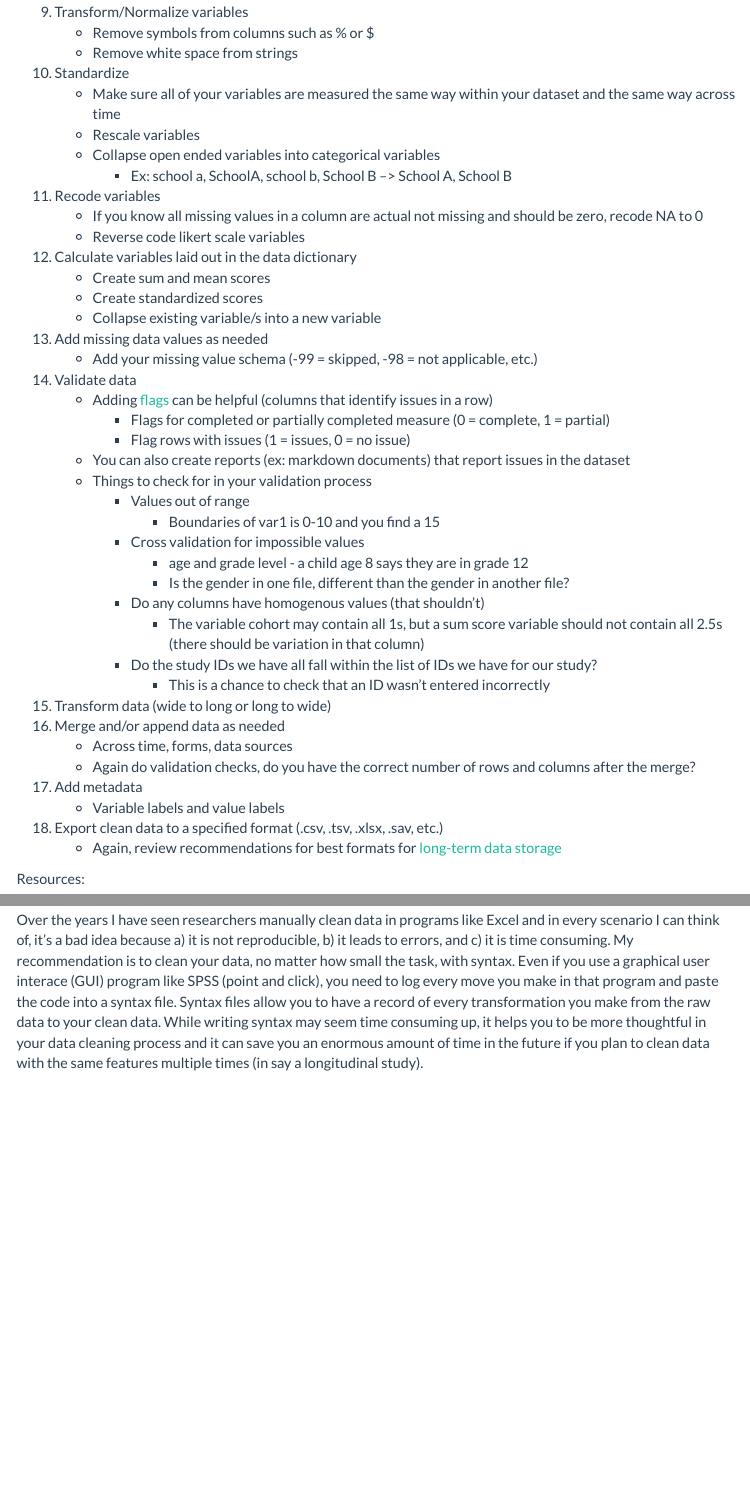
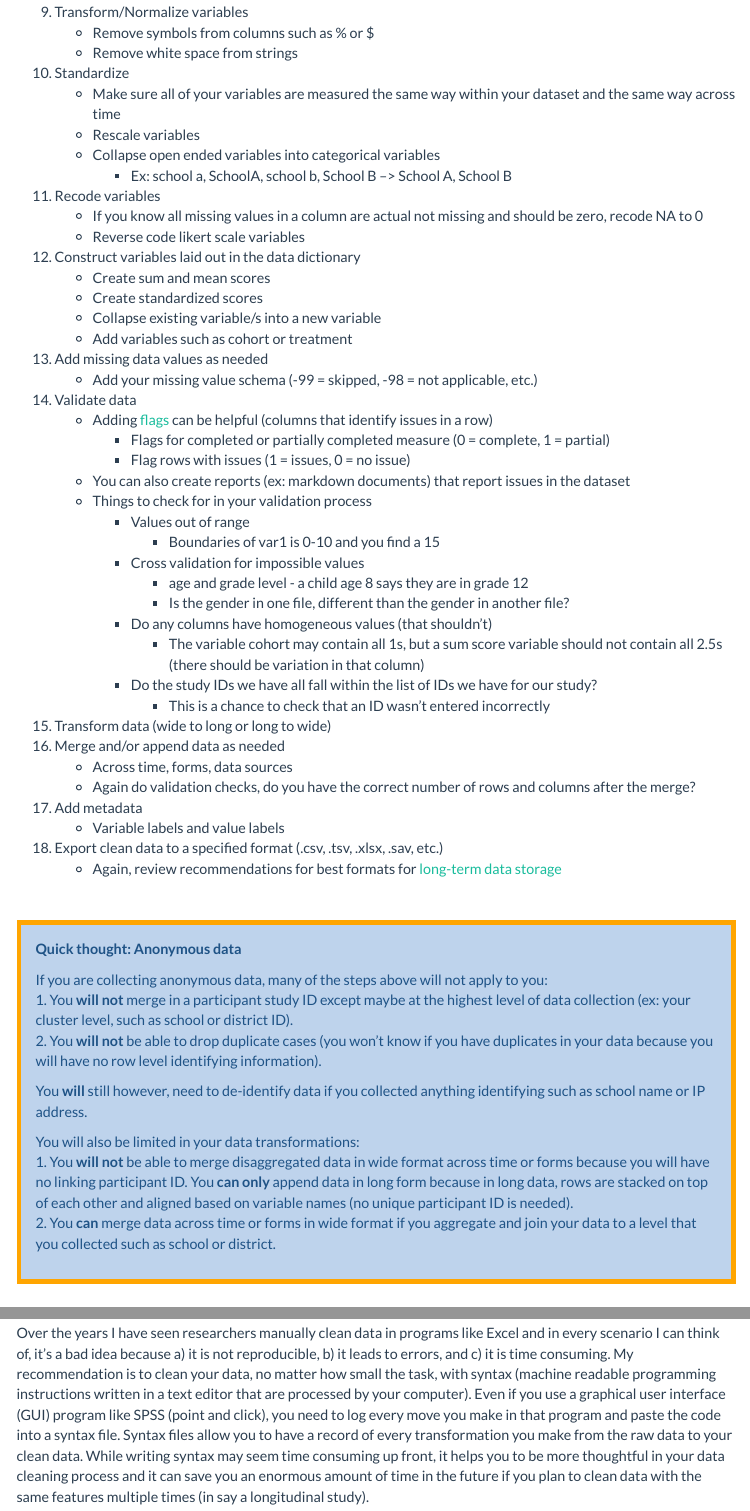
Before and after one commit to Cghlewis/mpsi-data-training, an R Markdown document (training_4.Rmd): the page in a window 1100 px wide, from 9910 px down, and a second part further down, joined at a grey line. The pictures show the output file training_4.html that the author committed with the source, opened offline; library style sheets and scripts come from the installed R packages; menus at the side of the page are left out.

Commit message:
Added anonymous data

```diff
--- a/training_4.Rmd
+++ b/training_4.Rmd
@@ -378,10 +378,11 @@ While this is not a comprehensive list of every possible data cleaning step you
 11. Recode variables
     + If you know all missing values in a column are actual not missing and should be zero, recode NA to 0
     + Reverse code likert scale variables
-12. Calculate variables laid out in the data dictionary
+12. Construct variables laid out in the data dictionary
     + Create sum and mean scores
     + Create standardized scores
     + Collapse existing variable/s into a new variable
+    + Add variables such as cohort or treatment
 13. Add missing data values as needed
     + Add your missing value schema (-99 = skipped, -98 = not applicable, etc.)
 14. Validate data
@@ -395,7 +396,7 @@ While this is not a comprehensive list of every possible data cleaning step you
         + Cross validation for impossible values
             + age and grade level - a child age 8 says they are in grade 12
             + Is the gender in one file, different than the gender in another file?
-        + Do any columns have homogenous values (that shouldn't)
+        + Do any columns have homogeneous values (that shouldn't)
             + The variable cohort may contain all 1s, but a sum score variable should not contain all 2.5s (there should be variation in that column)
         + Do the study IDs we have all fall within the list of IDs we have for our study?
             + This is a chance to check that an ID wasn't entered incorrectly
@@ -407,6 +408,26 @@ While this is not a comprehensive list of every possible data cleaning step you
     + Variable labels and value labels
 18. Export clean data to a specified format (.csv, .tsv, .xlsx, .sav, etc.)
     + Again, review recommendations for best formats for [long-term data storage]((https://dmptool.org/general_guidance#file-formats))
+
+
+<br>
+
+:::question
+**Quick thought: Anonymous data**
+
+If you are collecting anonymous data, many of the steps above will not apply to you:
+1. You **will not** merge in a participant study ID except maybe at the highest level of data collection (ex: your cluster level, such as school or district ID).
+2. You **will not** be able to drop duplicate cases (you won't know if you have duplicates in your data because you will have no row level identifying information).
+
+You **will** still however, need to de-identify data if you collected anything identifying such as school name or IP address.
+
+You will also be limited in your data transformations:
+1. You **will not** be able to merge disaggregated data in wide format across time or forms because you will have no linking participant ID. You **can only** append data in long form because in long data, rows are stacked on top of each other and aligned based on variable names (no unique participant ID is needed).
+2. You **can** merge data across time or forms in wide format if you aggregate and join your data to a level that you collected such as school or district.
+
+:::
+
+<br>
 
 
 Resources:
@@ -422,7 +443,7 @@ Resources:
 
 ---
 
-Over the years I have seen researchers manually clean data in programs like Excel and in every scenario I can think of, it's a bad idea because a) it is not reproducible, b) it leads to errors, and c) it is time consuming. My recommendation is to clean your data, no matter how small the task, with syntax. Even if you use a graphical user interace (GUI) program like SPSS (point and click), you need to log every move you make in that program and paste the code into a syntax file. Syntax files allow you to have a record of every transformation you make from the raw data to your clean data. While writing syntax may seem time consuming up, it helps you to be more thoughtful in your data cleaning process and it can save you an enormous amount of time in the future if you plan to clean data with the same features multiple times (in say a longitudinal study).
+Over the years I have seen researchers manually clean data in programs like Excel and in every scenario I can think of, it's a bad idea because a) it is not reproducible, b) it leads to errors, and c) it is time consuming. My recommendation is to clean your data, no matter how small the task, with syntax (machine readable programming instructions written in a text editor that are processed by your computer). Even if you use a graphical user interface (GUI) program like SPSS (point and click), you need to log every move you make in that program and paste the code into a syntax file. Syntax files allow you to have a record of every transformation you make from the raw data to your clean data. While writing syntax may seem time consuming up front, it helps you to be more thoughtful in your data cleaning process and it can save you an enormous amount of time in the future if you plan to clean data with the same features multiple times (in say a longitudinal study).
 
 You can use whatever program you want to write syntax ([OpenRefine](https://openrefine.org/documentation.html), [R](https://www.r-project.org/), [Stata](https://www.stata.com/), [SPSS](https://www.ibm.com/products/spss-statistics), [SAS](https://www.sas.com/en_us/curiosity.html?utm_source=other&utm_medium=cpm&utm_campaign=non-cbo-us&dclid=&gclid=Cj0KCQjw5JSLBhCxARIsAHgO2SffrjNAWQsn0f4F2czIb-P-daG2oVq1TC4DF6dEaxTB0Nl6MjE-BwAaAtQrEALw_wcB), [SQL](https://en.wikipedia.org/wiki/SQL), etc.). If you review the trainings available through [Data Carpentry](https://datacarpentry.org/lessons/) you'll see that most of their data management workshops use SQL, OpenRefine, R, or Python (all open source).
 
```
Also changed, not shown: index.html, training_2.html, training_4.html, training_4.Rmd (4 more changed lines).
